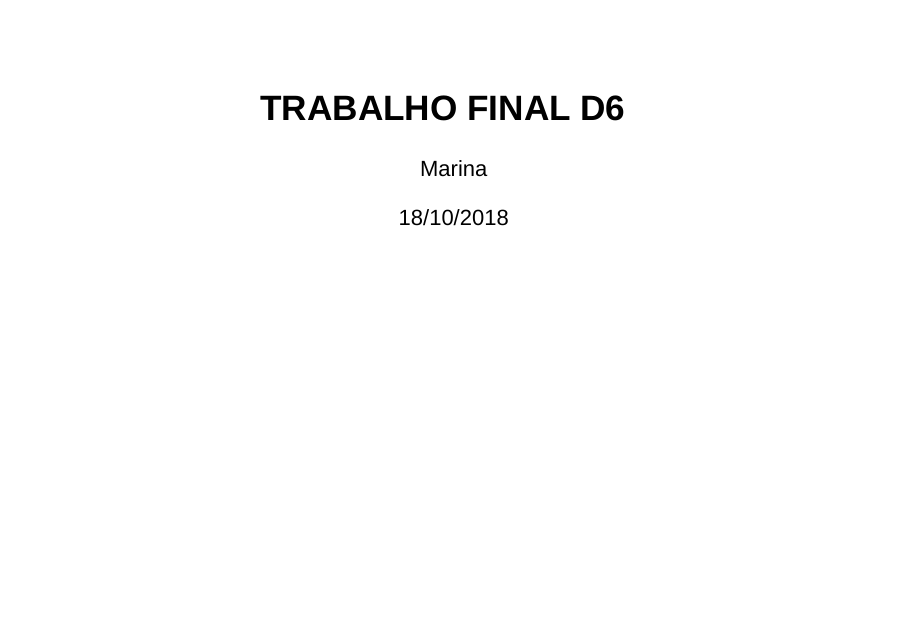
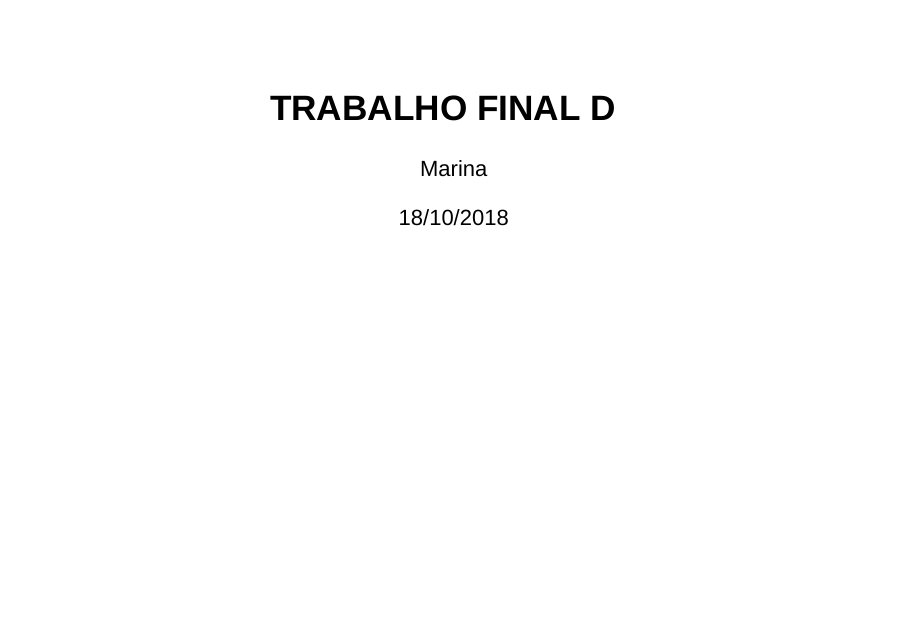
Before and after one commit to marina0283/ENAP_D6, an R Markdown document (index.Rmd): page 1 of 6. Rendered offline with R 4.5, knitr and Pandoc, with nearby package versions; drawn as Slidy slides in place of the format the file asks for.

```diff
--- a/index.Rmd
+++ b/index.Rmd
@@ -1,5 +1,5 @@
 ---
-title: "TRABALHO FINAL D6"
+title: "TRABALHO FINAL D"
 author: "Marina"
 date: "18/10/2018"
 output: ioslides_presentation
```
